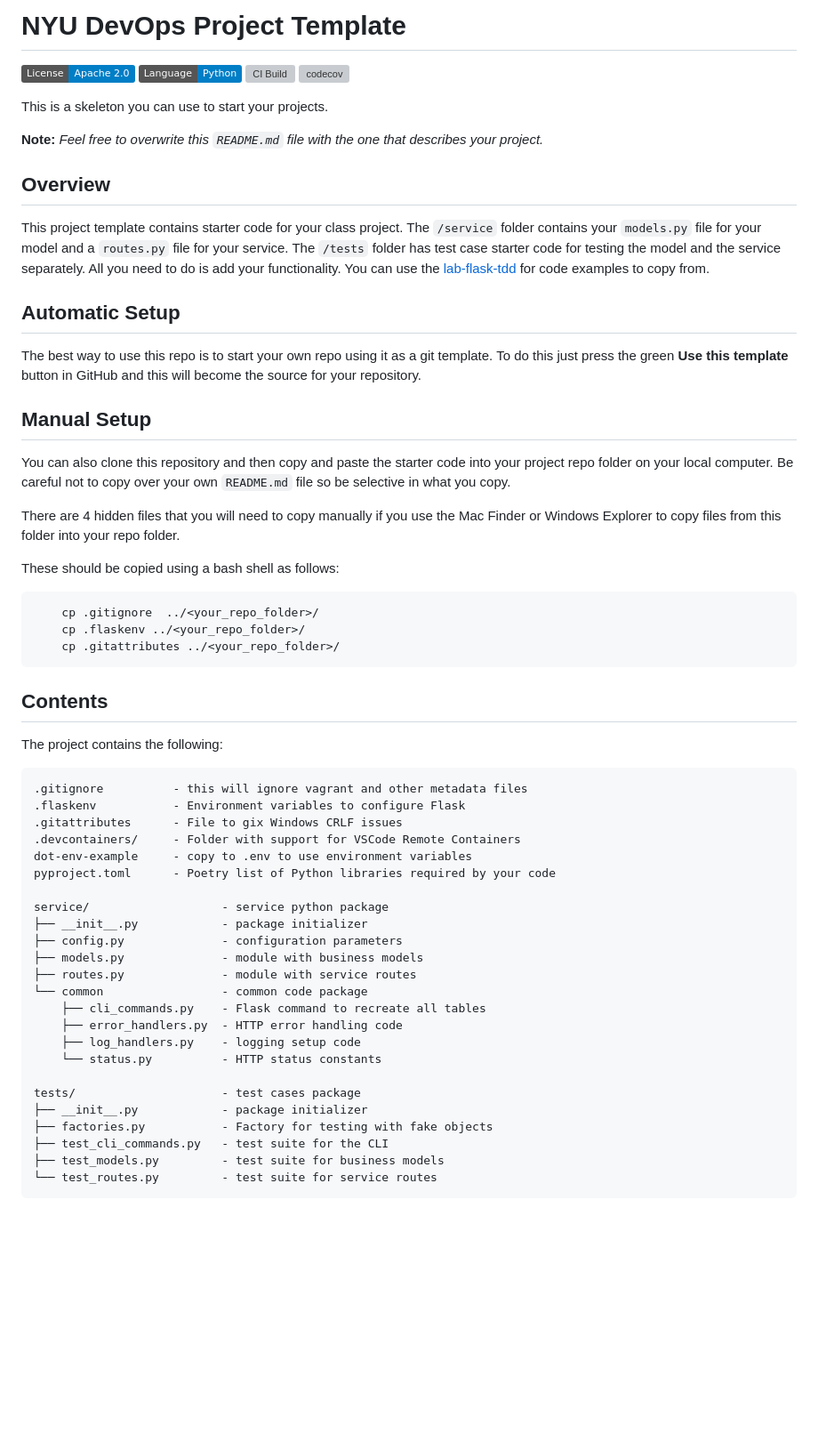
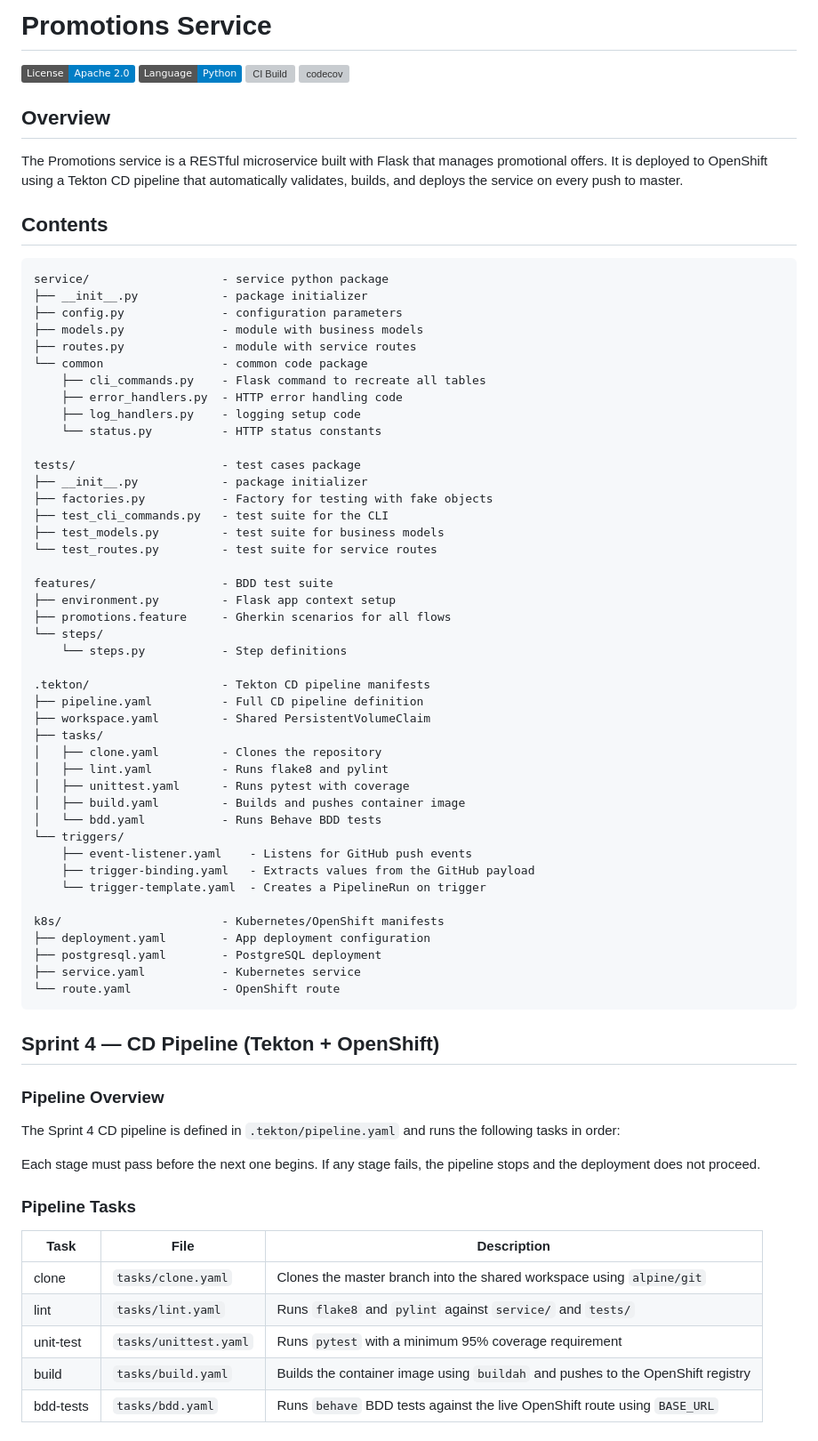
Before and after one commit to CSCI-GA-2820-SP26-001/promotions, a Markdown page: README.md, the part around one of its changes. Shown at 89% size. Rendered like a GitHub page; badges without logos; blank space fills up the shorter version; grey boxes are pictures that could not be loaded.

Commit message:
Add Sprint 4 pipeline documentation to README closes #51

````diff
--- a/README.md
+++ b/README.md
@@ -1,49 +1,17 @@
-# NYU DevOps Project Template
+# Promotions Service
 
 [![License](https://img.shields.io/badge/License-Apache_2.0-blue.svg)](https://opensource.org/licenses/Apache-2.0)
 [![Python](https://img.shields.io/badge/Language-Python-blue.svg)](https://python.org/)
 [![CI Build](https://github.com/CSCI-GA-2820-SP26-001/promotions/actions/workflows/ci.yml/badge.svg)](https://github.com/CSCI-GA-2820-SP26-001/promotions/actions/workflows/ci.yml)
 [![codecov](https://codecov.io/gh/CSCI-GA-2820-SP26-001/promotions/branch/master/graph/badge.svg)](https://codecov.io/gh/CSCI-GA-2820-SP26-001/promotions)
 
-
-This is a skeleton you can use to start your projects.
-
-**Note:** _Feel free to overwrite this `README.md` file with the one that describes your project._
-
 ## Overview
 
-This project template contains starter code for your class project. The `/service` folder contains your `models.py` file for your model and a `routes.py` file for your service. The `/tests` folder has test case starter code for testing the model and the service separately. All you need to do is add your functionality. You can use the [lab-flask-tdd](https://github.com/nyu-devops/lab-flask-tdd) for code examples to copy from.
-
-## Automatic Setup
-
-The best way to use this repo is to start your own repo using it as a git template. To do this just press the green **Use this template** button in GitHub and this will become the source for your repository.
-
-## Manual Setup
-
-You can also clone this repository and then copy and paste the starter code into your project repo folder on your local computer. Be careful not to copy over your own `README.md` file so be selective in what you copy.
-
-There are 4 hidden files that you will need to copy manually if you use the Mac Finder or Windows Explorer to copy files from this folder into your repo folder.
-
-These should be copied using a bash shell as follows:
-
-```bash
-    cp .gitignore  ../<your_repo_folder>/
-    cp .flaskenv ../<your_repo_folder>/
-    cp .gitattributes ../<your_repo_folder>/
-```
+The Promotions service is a RESTful microservice built with Flask that manages promotional offers. It is deployed to OpenShift using a Tekton CD pipeline that automatically validates, builds, and deploys the service on every push to master.
 
 ## Contents
 
-The project contains the following:
-
 ```text
-.gitignore          - this will ignore vagrant and other metadata files
-.flaskenv           - Environment variables to configure Flask
-.gitattributes      - File to gix Windows CRLF issues
-.devcontainers/     - Folder with support for VSCode Remote Containers
-dot-env-example     - copy to .env to use environment variables
-pyproject.toml      - Poetry list of Python libraries required by your code
-
 service/                   - service python package
 ├── __init__.py            - package initializer
 ├── config.py              - configuration parameters
@@ -61,3 +29,49 @@ tests/                     - test cases package
 ├── test_cli_commands.py   - test suite for the CLI
 ├── test_models.py         - test suite for business models
 └── test_routes.py         - test suite for service routes
+
+features/                  - BDD test suite
+├── environment.py         - Flask app context setup
+├── promotions.feature     - Gherkin scenarios for all flows
+└── steps/
+    └── steps.py           - Step definitions
+
+.tekton/                   - Tekton CD pipeline manifests
+├── pipeline.yaml          - Full CD pipeline definition
+├── workspace.yaml         - Shared PersistentVolumeClaim
+├── tasks/
+│   ├── clone.yaml         - Clones the repository
+│   ├── lint.yaml          - Runs flake8 and pylint
+│   ├── unittest.yaml      - Runs pytest with coverage
+│   ├── build.yaml         - Builds and pushes container image
+│   └── bdd.yaml           - Runs Behave BDD tests
+└── triggers/
+    ├── event-listener.yaml    - Listens for GitHub push events
+    ├── trigger-binding.yaml   - Extracts values from the GitHub payload
+    └── trigger-template.yaml  - Creates a PipelineRun on trigger
+
+k8s/                       - Kubernetes/OpenShift manifests
+├── deployment.yaml        - App deployment configuration
+├── postgresql.yaml        - PostgreSQL deployment
+├── service.yaml           - Kubernetes service
+└── route.yaml             - OpenShift route
+```
+
+## Sprint 4 — CD Pipeline (Tekton + OpenShift)
+
+### Pipeline Overview
+
+The Sprint 4 CD pipeline is defined in `.tekton/pipeline.yaml` and runs the following tasks in order:
+
+Each stage must pass before the next one begins. If any stage fails, the pipeline stops and the deployment does not proceed.
+
+### Pipeline Tasks
+
+| Task | File | Description |
+|------|------|-------------|
+| clone | `tasks/clone.yaml` | Clones the master branch into the shared workspace using `alpine/git` |
+| lint | `tasks/lint.yaml` | Runs `flake8` and `pylint` against `service/` and `tests/` |
+| unit-test | `tasks/unittest.yaml` | Runs `pytest` with a minimum 95% coverage requirement |
+| build | `tasks/build.yaml` | Builds the container image using `buildah` and pushes to the OpenShift registry |
+| bdd-tests | `tasks/bdd.yaml` | Runs `behave` BDD tests against the live OpenShift route using `BASE_URL` |
+
````
Also changed, not shown: other parts of README.md (+44 -0 lines).
